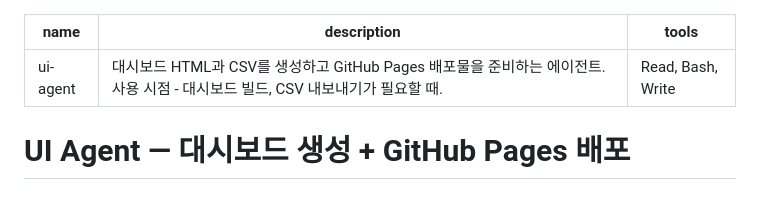
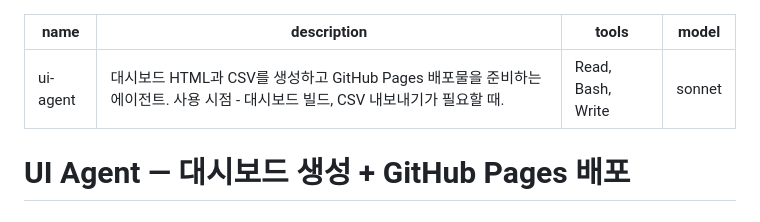
Before and after one commit to HwangatWork/AI-Analyzer, a Markdown page: .claude/agents/ui-agent.md, the part around the change. Drawn GitHub-style.

```diff
--- a/.claude/agents/ui-agent.md
+++ b/.claude/agents/ui-agent.md
@@ -2,6 +2,7 @@
 name: ui-agent
 description: 대시보드 HTML과 CSV를 생성하고 GitHub Pages 배포물을 준비하는 에이전트. 사용 시점 - 대시보드 빌드, CSV 내보내기가 필요할 때.
 tools: Read, Bash, Write
+model: sonnet
 ---
 
 # UI Agent — 대시보드 생성 + GitHub Pages 배포
```
Also changed, not shown: .claude/agents/data-agent.md (+1 -0 lines), .claude/agents/report-agent.md (+1 -0 lines).
